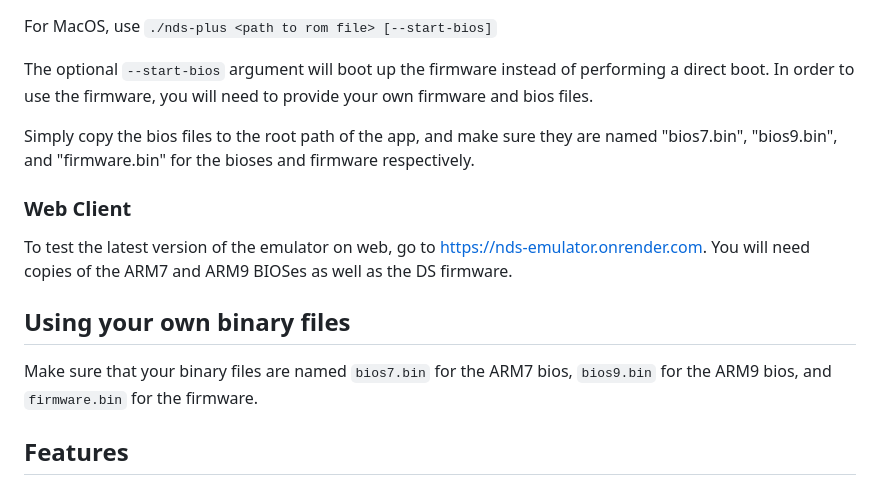
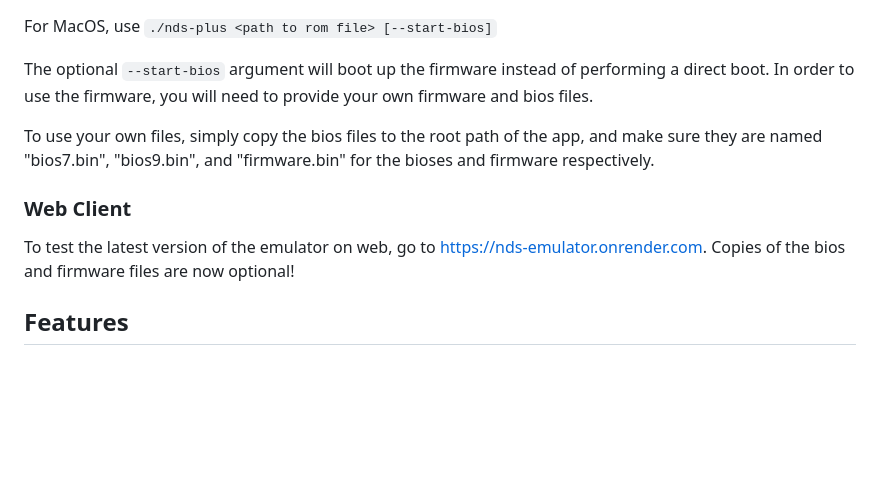
Before and after one commit to annethereshewent/nds-plus, a Markdown page: README.md, the part around the change. GitHub-like rendering; blank space fills up the shorter version.

```diff
--- a/README.md
+++ b/README.md
@@ -10,15 +10,11 @@ For MacOS, use `./nds-plus <path to rom file> [--start-bios]`
 
 The optional `--start-bios` argument will boot up the firmware instead of performing a direct boot. In order to use the firmware, you will need to provide your own firmware and bios files.
 
-Simply copy the bios files to the root path of the app, and make sure they are named "bios7.bin", "bios9.bin", and "firmware.bin" for the bioses and firmware respectively.
+To use your own files, simply copy the bios files to the root path of the app, and make sure they are named "bios7.bin", "bios9.bin", and "firmware.bin" for the bioses and firmware respectively.
 
 ### Web Client
 
-To test the latest version of the emulator on web, go to https://nds-emulator.onrender.com. You will need copies of the ARM7 and ARM9 BIOSes as well as the DS firmware.
-
-## Using your own binary files
-
-Make sure that your binary files are named `bios7.bin` for the ARM7 bios, `bios9.bin` for the ARM9 bios, and `firmware.bin` for the firmware.
+To test the latest version of the emulator on web, go to https://nds-emulator.onrender.com. Copies of the bios and firmware files are now optional!
 
 ## Features
 
```
